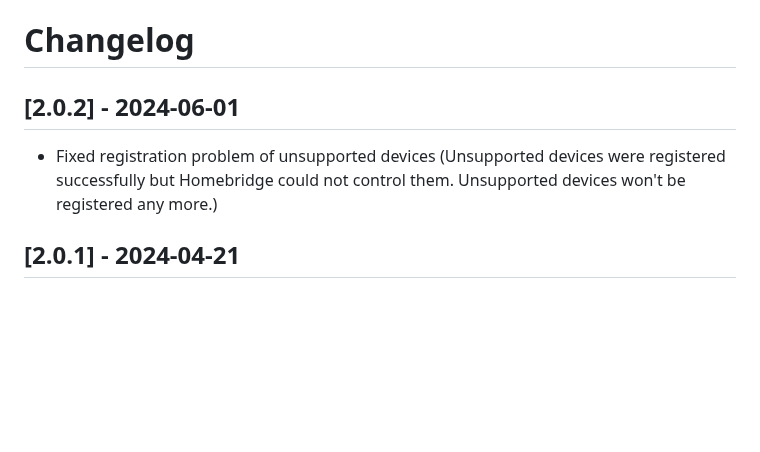
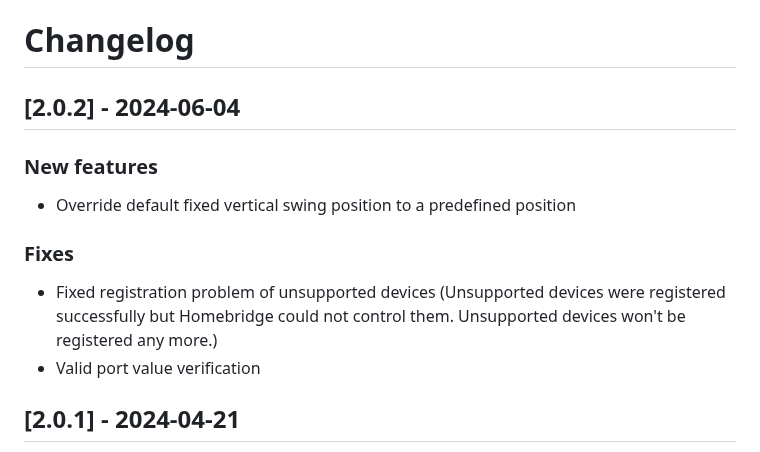
Before and after one commit to eibenp/homebridge-gree-airconditioner, a Markdown page: CHANGELOG.md, the part around the change. GitHub-like rendering; blank space fills up the shorter version.

```diff
--- a/CHANGELOG.md
+++ b/CHANGELOG.md
@@ -1,9 +1,16 @@
 # Changelog
 
-## [2.0.2] - 2024-06-01
+## [2.0.2] - 2024-06-04
+
+### New features
+
+- Override default fixed vertical swing position to a predefined position
+
+### Fixes
 
 - Fixed registration problem of unsupported devices (Unsupported devices were registered successfully
   but Homebridge could not control them. Unsupported devices won't be registered any more.)
+- Valid port value verification
 
 ## [2.0.1] - 2024-04-21
 
```
Also changed, not shown: README.md (+8 -4 lines), uiconfig.jpg, 5 other files.
